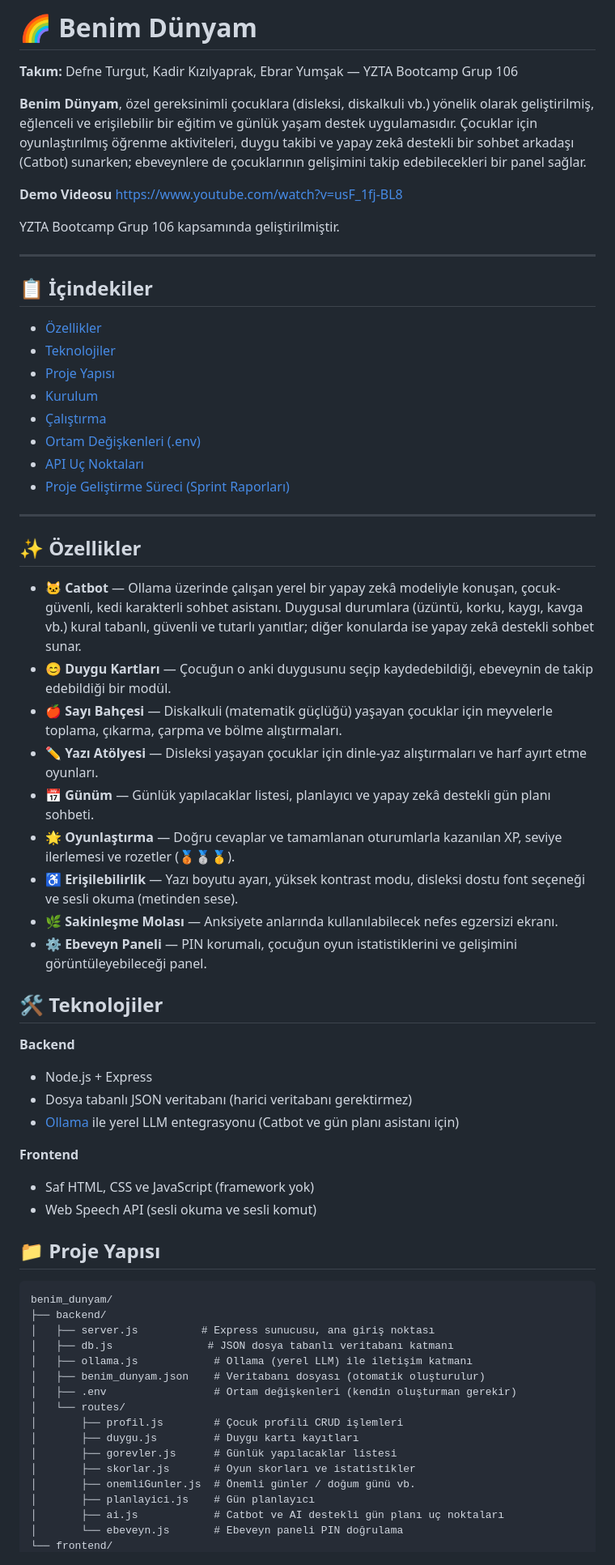
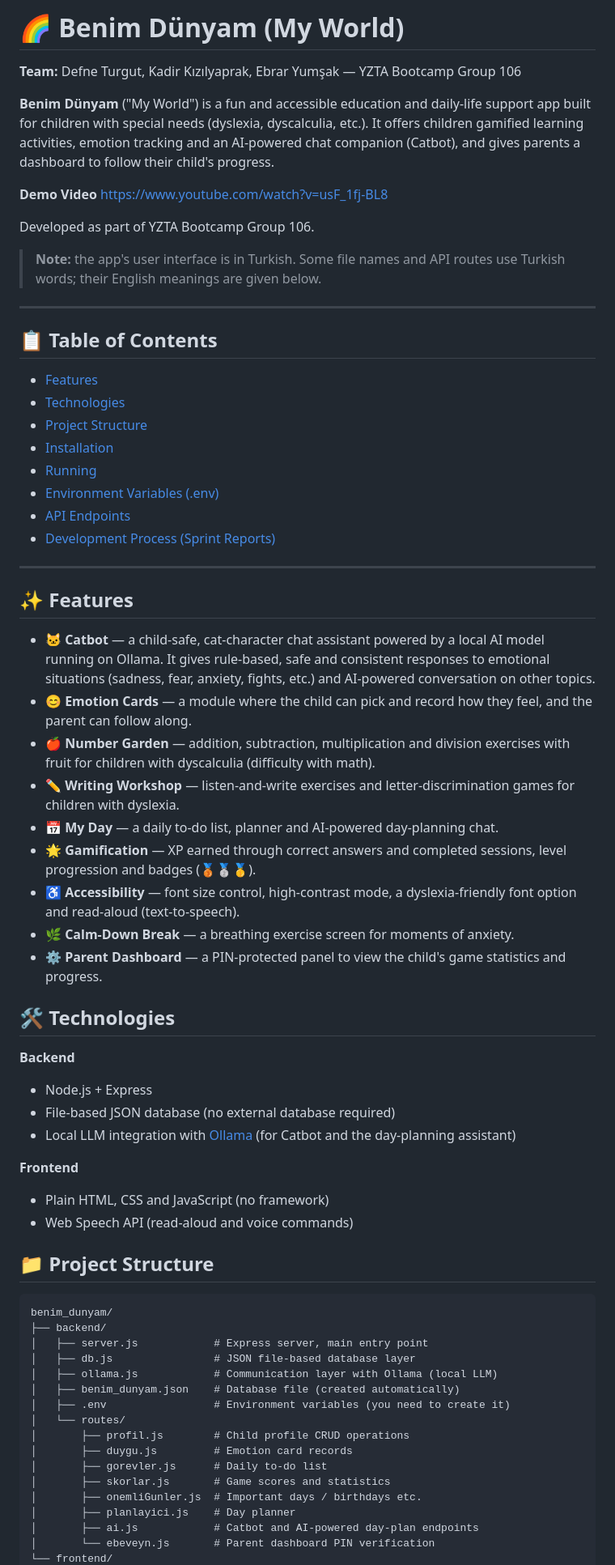
Before and after one commit to defneturgut/YZTA-Bootcamp-Grup-106, a Markdown page: README.md, the part around one of its changes. Shown at 81% size. GitHub-like rendering.

````diff
--- a/README.md
+++ b/README.md
@@ -1,69 +1,71 @@
-# 🌈 Benim Dünyam
+# 🌈 Benim Dünyam (My World)
 
-**Takım:** Defne Turgut, Kadir Kızılyaprak, Ebrar Yumşak — YZTA Bootcamp Grup 106
+**Team:** Defne Turgut, Kadir Kızılyaprak, Ebrar Yumşak — YZTA Bootcamp Group 106
 
-**Benim Dünyam**, özel gereksinimli çocuklara (disleksi, diskalkuli vb.) yönelik olarak geliştirilmiş, eğlenceli ve erişilebilir bir eğitim ve günlük yaşam destek uygulamasıdır. Çocuklar için oyunlaştırılmış öğrenme aktiviteleri, duygu takibi ve yapay zekâ destekli bir sohbet arkadaşı (Catbot) sunarken; ebeveynlere de çocuklarının gelişimini takip edebilecekleri bir panel sağlar.
+**Benim Dünyam** ("My World") is a fun and accessible education and daily-life support app built for children with special needs (dyslexia, dyscalculia, etc.). It offers children gamified learning activities, emotion tracking and an AI-powered chat companion (Catbot), and gives parents a dashboard to follow their child's progress.
 
-**Demo Videosu**
+**Demo Video**
 https://www.youtube.com/watch?v=usF_1fj-BL8
 
-YZTA Bootcamp Grup 106 kapsamında geliştirilmiştir.
+Developed as part of YZTA Bootcamp Group 106.
+
+> **Note:** the app's user interface is in Turkish. Some file names and API routes use Turkish words; their English meanings are given below.
 
 ---
 
-## 📋 İçindekiler
+## 📋 Table of Contents
 
-- [Özellikler](#-özellikler)
-- [Teknolojiler](#-teknolojiler)
-- [Proje Yapısı](#-proje-yapısı)
-- [Kurulum](#-kurulum)
-- [Çalıştırma](#-çalıştırma)
-- [Ortam Değişkenleri (.env)](#-ortam-değişkenleri-env)
-- [API Uç Noktaları](#-api-uç-noktaları)
-- [Proje Geliştirme Süreci (Sprint Raporları)](#-proje-geliştirme-süreci-sprint-raporları)
+- [Features](#-features)
+- [Technologies](#-technologies)
+- [Project Structure](#-project-structure)
+- [Installation](#-installation)
+- [Running](#️-running)
+- [Environment Variables (.env)](#-environment-variables-env)
+- [API Endpoints](#-api-endpoints)
+- [Development Process (Sprint Reports)](#-development-process-sprint-reports)
 
 ---
 
-## ✨ Özellikler
+## ✨ Features
 
-- **🐱 Catbot** — Ollama üzerinde çalışan yerel bir yapay zekâ modeliyle konuşan, çocuk-güvenli, kedi karakterli sohbet asistanı. Duygusal durumlara (üzüntü, korku, kaygı, kavga vb.) kural tabanlı, güvenli ve tutarlı yanıtlar; diğer konularda ise yapay zekâ destekli sohbet sunar.
-- **😊 Duygu Kartları** — Çocuğun o anki duygusunu seçip kaydedebildiği, ebeveynin de takip edebildiği bir modül.
-- **🍎 Sayı Bahçesi** — Diskalkuli (matematik güçlüğü) yaşayan çocuklar için meyvelerle toplama, çıkarma, çarpma ve bölme alıştırmaları.
-- **✏️ Yazı Atölyesi** — Disleksi yaşayan çocuklar için dinle-yaz alıştırmaları ve harf ayırt etme oyunları.
-- **📅 Günüm** — Günlük yapılacaklar listesi, planlayıcı ve yapay zekâ destekli gün planı sohbeti.
-- **🌟 Oyunlaştırma** — Doğru cevaplar ve tamamlanan oturumlarla kazanılan XP, seviye ilerlemesi ve rozetler (🥉🥈🥇).
-- **♿ Erişilebilirlik** — Yazı boyutu ayarı, yüksek kontrast modu, disleksi dostu font seçeneği ve sesli okuma (metinden sese).
-- **🌿 Sakinleşme Molası** — Anksiyete anlarında kullanılabilecek nefes egzersizi ekranı.
-- **⚙️ Ebeveyn Paneli** — PIN korumalı, çocuğun oyun istatistiklerini ve gelişimini görüntüleyebileceği panel.
+- **🐱 Catbot** — a child-safe, cat-character chat assistant powered by a local AI model running on Ollama. It gives rule-based, safe and consistent responses to emotional situations (sadness, fear, anxiety, fights, etc.) and AI-powered conversation on other topics.
+- **😊 Emotion Cards** — a module where the child can pick and record how they feel, and the parent can follow along.
+- **🍎 Number Garden** — addition, subtraction, multiplication and division exercises with fruit for children with dyscalculia (difficulty with math).
+- **✏️ Writing Workshop** — listen-and-write exercises and letter-discrimination games for children with dyslexia.
+- **📅 My Day** — a daily to-do list, planner and AI-powered day-planning chat.
+- **🌟 Gamification** — XP earned through correct answers and completed sessions, level progression and badges (🥉🥈🥇).
+- **♿ Accessibility** — font size control, high-contrast mode, a dyslexia-friendly font option and read-aloud (text-to-speech).
+- **🌿 Calm-Down Break** — a breathing exercise screen for moments of anxiety.
+- **⚙️ Parent Dashboard** — a PIN-protected panel to view the child's game statistics and progress.
 
-## 🛠 Teknolojiler
+## 🛠 Technologies
 
 **Backend**
 - Node.js + Express
-- Dosya tabanlı JSON veritabanı (harici veritabanı gerektirmez)
-- [Ollama](https://ollama.com) ile yerel LLM entegrasyonu (Catbot ve gün planı asistanı için)
+- File-based JSON database (no external database required)
+- Local LLM integration with [Ollama](https://ollama.com) (for Catbot and the day-planning assistant)
 
 **Frontend**
-- Saf HTML, CSS ve JavaScript (framework yok)
-- Web Speech API (sesli okuma ve sesli komut)
+- Plain HTML, CSS and JavaScript (no framework)
+- Web Speech API (read-aloud and voice commands)
 
-## 📁 Proje Yapısı
+## 📁 Project Structure
 
 ```
 benim_dunyam/
 ├── backend/
-│   ├── server.js          # Express sunucusu, ana giriş noktası
-│   ├── db.js               # JSON dosya tabanlı veritabanı katmanı
-│   ├── ollama.js            # Ollama (yerel LLM) ile iletişim katmanı
-│   ├── benim_dunyam.json    # Veritabanı dosyası (otomatik oluşturulur)
-│   ├── .env                 # Ortam değişkenleri (kendin oluşturman gerekir)
+│   ├── server.js            # Express server, main entry point
+│   ├── db.js                # JSON file-based database layer
+│   ├── ollama.js            # Communication layer with Ollama (local LLM)
+│   ├── benim_dunyam.json    # Database file (created automatically)
+│   ├── .env                 # Environment variables (you need to create it)
 │   └── routes/
-│       ├── profil.js        # Çocuk profili CRUD işlemleri
-│       ├── duygu.js         # Duygu kartı kayıtları
-│       ├── gorevler.js      # Günlük yapılacaklar listesi
-│       ├── skorlar.js       # Oyun skorları ve istatistikler
-│       ├── onemliGunler.js  # Önemli günler / doğum günü vb.
-│       ├── planlayici.js    # Gün planlayıcı
-│       ├── ai.js            # Catbot ve AI destekli gün planı uç noktaları
-│       └── ebeveyn.js       # Ebeveyn paneli PIN doğrulama
+│       ├── profil.js        # Child profile CRUD operations
+│       ├── duygu.js         # Emotion card records
+│       ├── gorevler.js      # Daily to-do list
+│       ├── skorlar.js       # Game scores and statistics
+│       ├── onemliGunler.js  # Important days / birthdays etc.
+│       ├── planlayici.js    # Day planner
+│       ├── ai.js            # Catbot and AI-powered day-plan endpoints
+│       └── ebeveyn.js       # Parent dashboard PIN verification
 └── frontend/
````
Also changed, not shown: other parts of README.md (+209 -209 lines).
